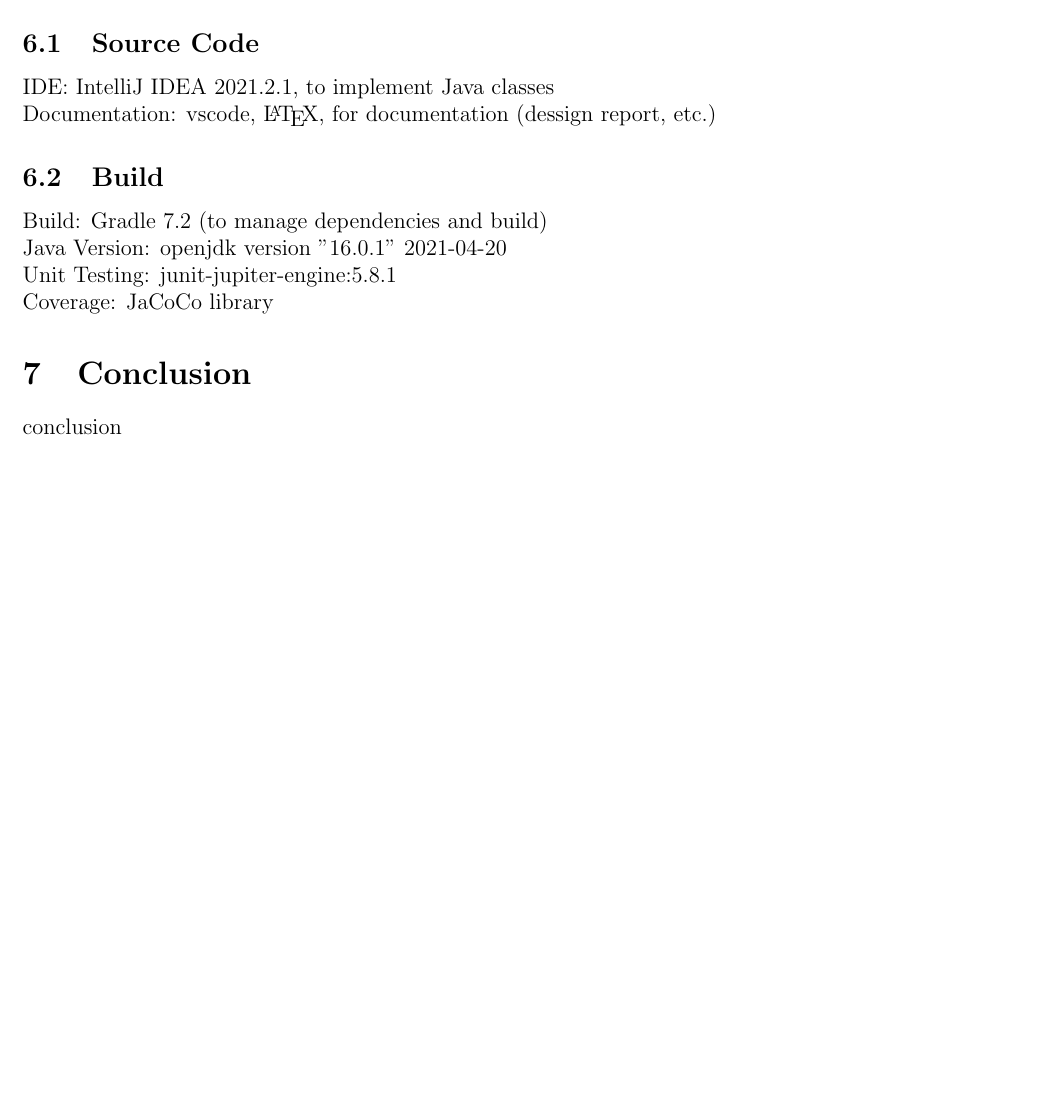
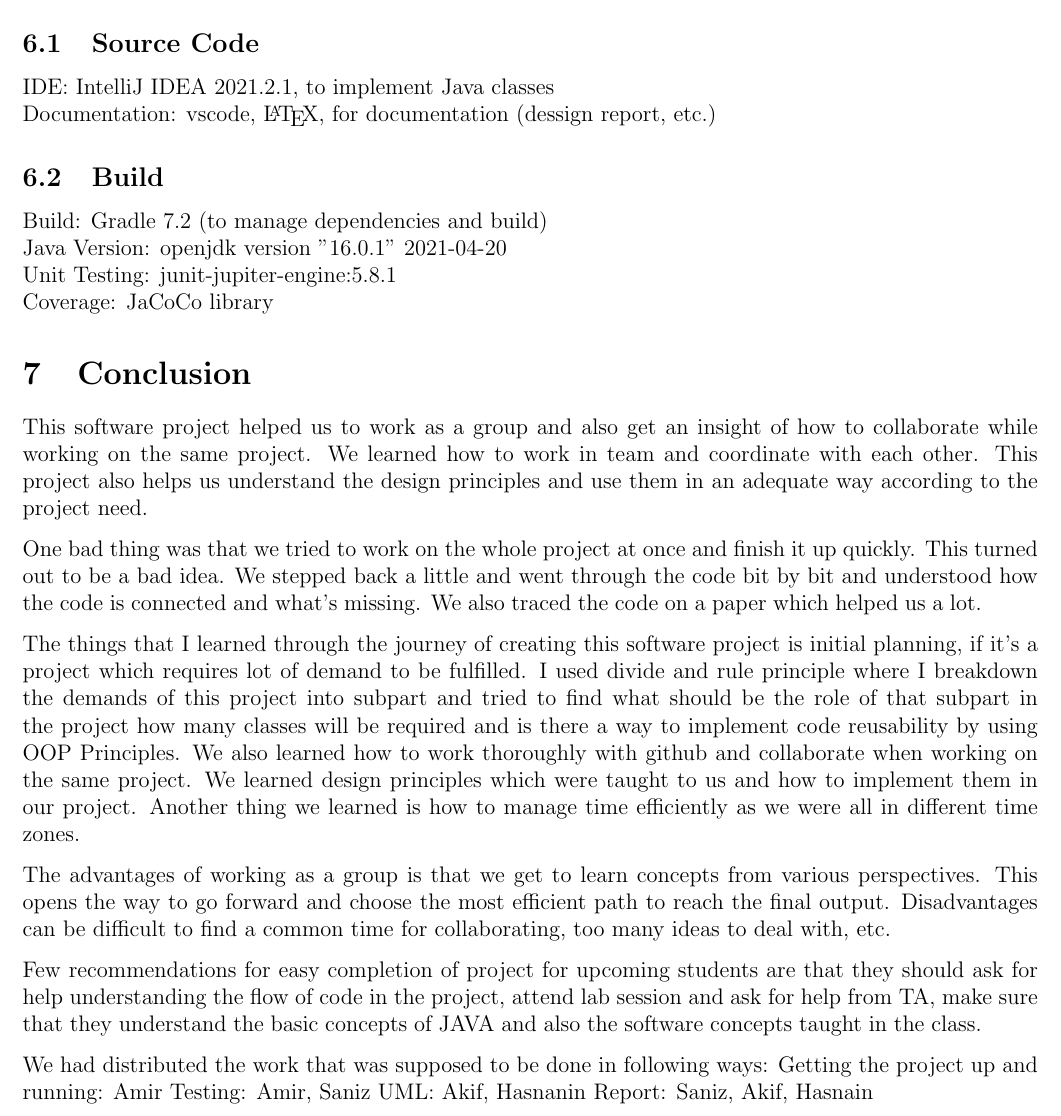
Before and after one commit to a-mohamad/soccer-game, a LaTeX document (Documentation/report/report.tex): part of page 7 of 7, cut so that both start at the same text, the shorter picture padded with empty space. Compiled offline with pdfLaTeX.

Commit message:
Update report.tex

```diff
--- a/Documentation/report/report.tex
+++ b/Documentation/report/report.tex
@@ -212,7 +212,23 @@ Java Version: openjdk version "16.0.1" 2021-04-20\\
 Unit Testing: junit-jupiter-engine:5.8.1\\
 Coverage: JaCoCo library
 \section{Conclusion}
-conclusion
+
+This software project helped us to work as a group and also get an insight of how to collaborate while working on the same project. We learned how to work in team and coordinate with each other. This project also helps us understand the design principles and use them in an adequate way according to the project need.
+
+One bad thing was that we tried to work on the whole project at once and finish it up quickly. This turned out to be a bad idea. We stepped back a little and went through the code bit by bit and understood how the code is connected and what’s missing. We also traced the code on a paper which helped us a lot.
+
+The things that I learned through the journey of creating this software project is initial planning, if it’s a project which requires lot of demand to be fulfilled. I used divide and rule principle where I breakdown the demands of this project into subpart and tried to find what should be the role of that subpart in the project how many classes will be required and is there a way to implement code reusability by using OOP Principles. We also learned how to work thoroughly with github and collaborate when working on the same project. We learned design principles which were taught to us and how to implement them in our project. Another thing we learned is how to manage time efficiently as we were all in different time zones.
+
+The advantages of working as a group is that we get to learn concepts from various perspectives. This opens the way to go forward and choose the most efficient path to reach the final output. Disadvantages can be difficult to find a common time for collaborating, too many ideas to deal with, etc.
+
+Few recommendations for easy completion of project for upcoming students are that they should ask for help understanding the flow of code in the project, attend lab session and ask for help from TA, make sure that they understand the basic concepts of JAVA and also the software concepts taught in the class.
+
+We had distributed the work that was supposed to be done in following ways:
+Getting the project up and running: Amir
+Testing: Amir, Saniz
+UML: Akif, Hasnanin
+Report: Saniz, Akif, Hasnain
+
 
 
 \end{document}
```
